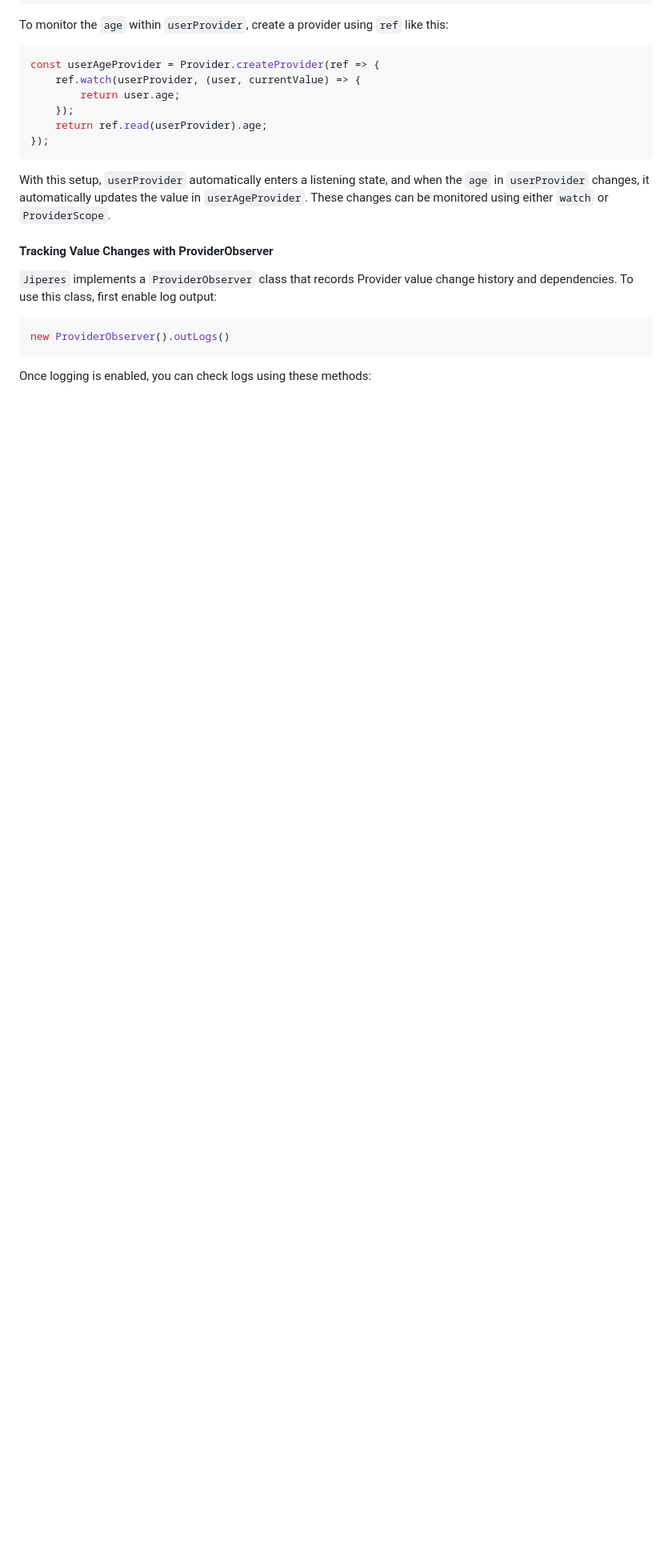
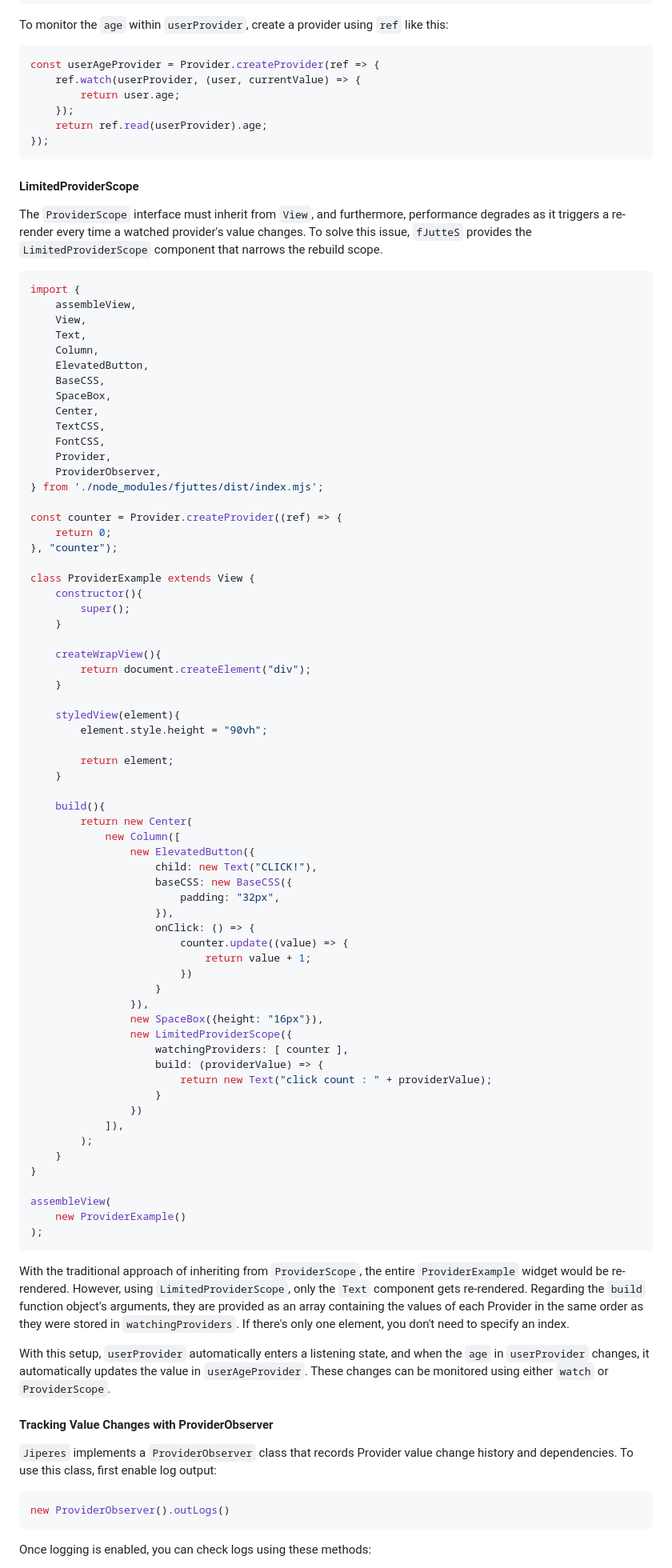
Before and after one commit to Rerurate514/fJutteS, a Markdown page: README.md, the part around one of its changes. Shown at 80% size. Rendered like a GitHub page; blank space fills up the shorter version.

Commit message:
READMEの更新

````diff
--- a/README.md
+++ b/README.md
@@ -488,6 +487,77 @@ const userAgeProvider = Provider.createProvider(ref => {
 });
 ```
 
+#### LimitedProviderScope
+The `ProviderScope` interface must inherit from `View`, and furthermore, performance degrades as it triggers a re-render every time a watched provider's value changes. To solve this issue, `fJutteS` provides the `LimitedProviderScope` component that narrows the rebuild scope.
+
+```js
+import {
+    assembleView,
+    View,
+    Text,
+    Column,
+    ElevatedButton,
+    BaseCSS,
+    SpaceBox,
+    Center,
+    TextCSS,
+    FontCSS,
+    Provider,
+    ProviderObserver,
+} from './node_modules/fjuttes/dist/index.mjs';
+
+const counter = Provider.createProvider((ref) => {
+    return 0;
+}, "counter");
+
+class ProviderExample extends View {
+    constructor(){
+        super();
+    }
+
+    createWrapView(){
+        return document.createElement("div");
+    }
+
+    styledView(element){
+        element.style.height = "90vh";
+
+        return element;
+    }
+
+    build(){
+        return new Center(
+            new Column([
+                new ElevatedButton({
+                    child: new Text("CLICK!"),
+                    baseCSS: new BaseCSS({
+                        padding: "32px",
+                    }),
+                    onClick: () => {
+                        counter.update((value) => {
+                            return value + 1;
+                        })
+                    }
+                }),
+                new SpaceBox({height: "16px"}),
+                new LimitedProviderScope({
+                    watchingProviders: [ counter ],
+                    build: (providerValue) => {
+                        return new Text("click count : " + providerValue);
+                    }
+                })
+            ]),
+        );
+    }
+}
+
+assembleView(
+    new ProviderExample()
+);
+```
+
+With the traditional approach of inheriting from `ProviderScope`, the entire `ProviderExample` widget would be re-rendered. However, using `LimitedProviderScope`, only the `Text` component gets re-rendered. Regarding the `build` function object's arguments, they are provided as an array containing the values of each Provider in the same order as they were stored in `watchingProviders`. If there's only one element, you don't need to specify an index.
+
 With this setup, `userProvider` automatically enters a listening state, and when the `age` in `userProvider` changes, it automatically updates the value in `userAgeProvider`. These changes can be monitored using either `watch` or `ProviderScope`.
 
 #### Tracking Value Changes with ProviderObserver
````
Also changed, not shown: other parts of README.md (+2 -3 lines), README-ja.md (+70 -0 lines).
